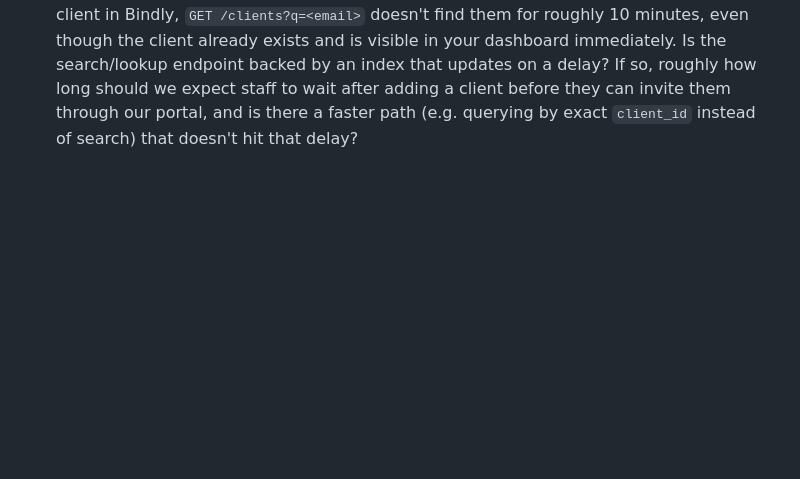
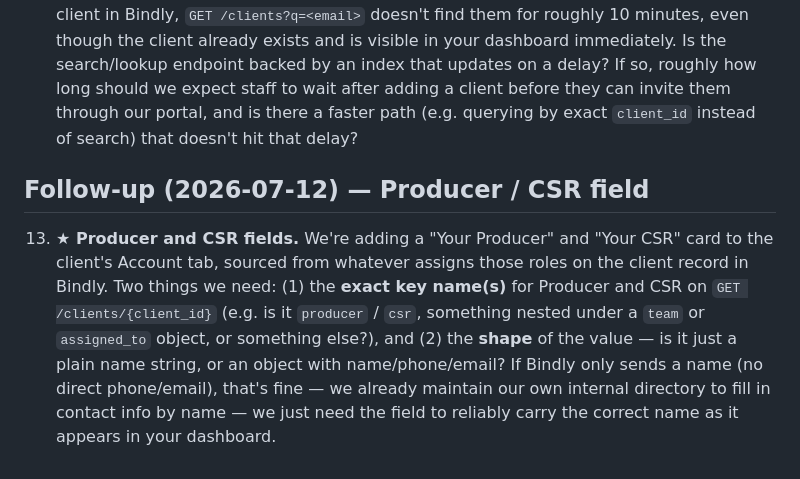
Before and after one commit to Cole-leclair/IPG-Website, a Markdown page: portal/Bindly Read-API Questions (for Bindly dev).md, the part around the change. GitHub-like rendering; blank space fills up the shorter version.

Commit message:
Add Producer/CSR field question to the Bindly dev questions doc
Recorded as item 13 so we have a paper trail while waiting on their
reply, alongside the rest of the running Q&A.

Co-Authored-By: Claude Sonnet 5 <noreply@anthropic.com>

```diff
--- a/portal/Bindly Read-API Questions (for Bindly dev).md
+++ b/portal/Bindly Read-API Questions (for Bindly dev).md
@@ -68,3 +68,15 @@ while testing real client invites that look like bugs on Bindly's side rather th
     how long should we expect staff to wait after adding a client before they can invite
     them through our portal, and is there a faster path (e.g. querying by exact `client_id`
     instead of search) that doesn't hit that delay?
+
+## Follow-up (2026-07-12) — Producer / CSR field
+
+13. **★ Producer and CSR fields.** We're adding a "Your Producer" and "Your CSR" card to
+    the client's Account tab, sourced from whatever assigns those roles on the client
+    record in Bindly. Two things we need: (1) the **exact key name(s)** for Producer and
+    CSR on `GET /clients/{client_id}` (e.g. is it `producer` / `csr`, something nested
+    under a `team` or `assigned_to` object, or something else?), and (2) the **shape** of
+    the value — is it just a plain name string, or an object with name/phone/email? If
+    Bindly only sends a name (no direct phone/email), that's fine — we already maintain
+    our own internal directory to fill in contact info by name — we just need the field
+    to reliably carry the correct name as it appears in your dashboard.
```
